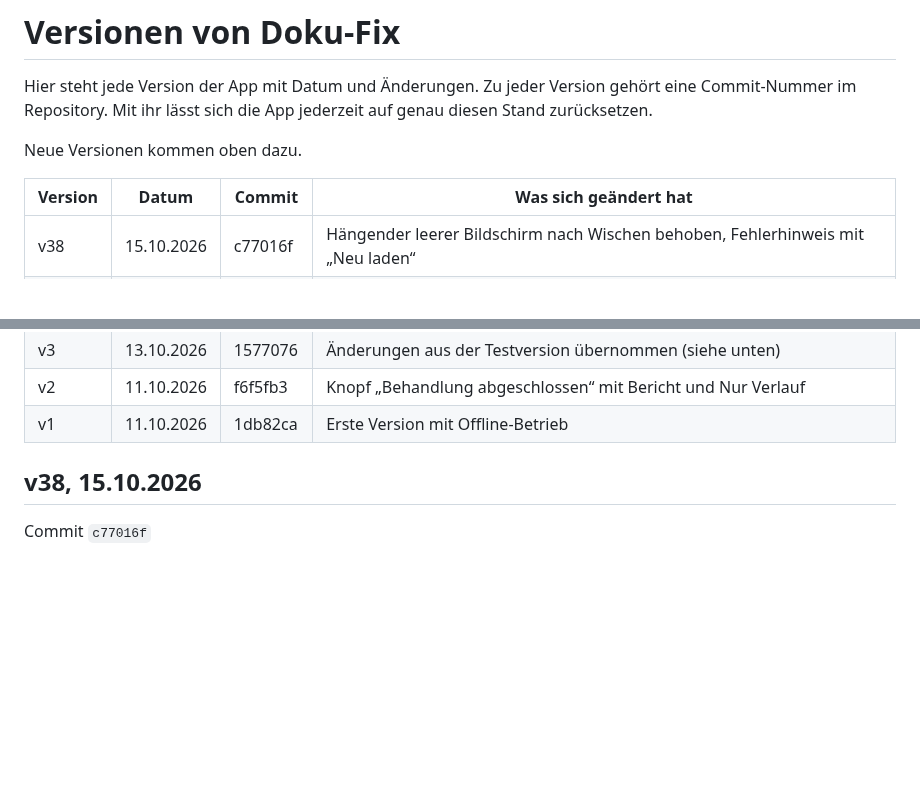
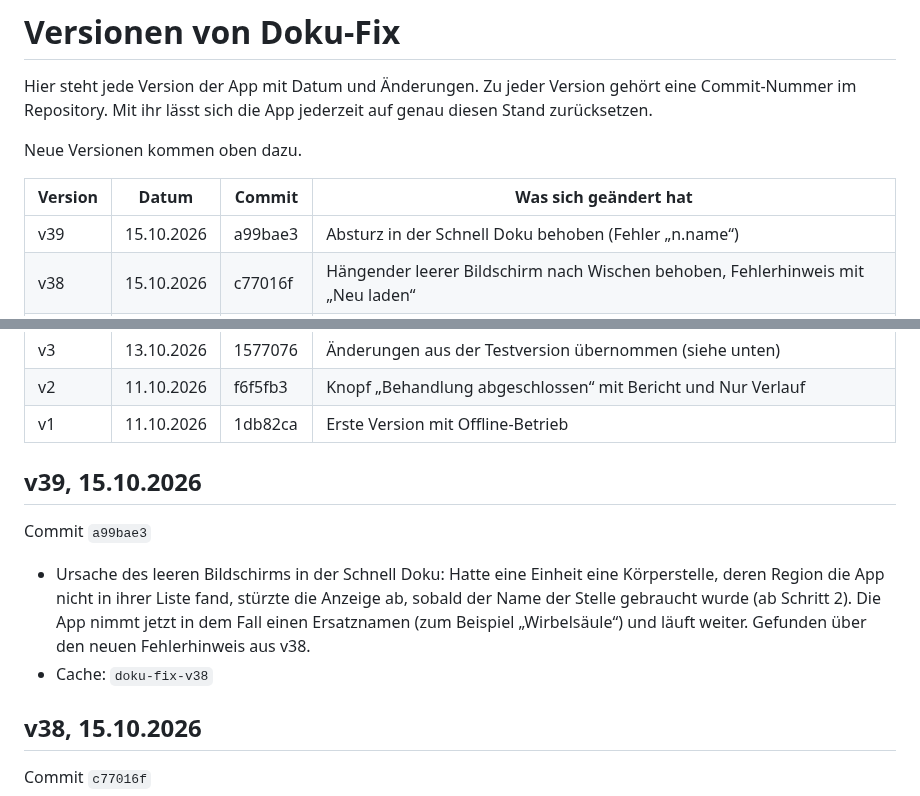
Before and after one commit to 8gcbdy8y5g-cyber/Doku-fix, a Markdown page: VERSIONEN.md, 2 parts joined by grey strips. GitHub-like rendering; blank space fills up the shorter version.

Commit message:
VERSIONEN: v39
Co-Authored-By: Claude Opus 5.5 <noreply@anthropic.com>
Claude-Session: https://claude.ai/code/session_018KFX8sjiKi8Cv6XqnNrPyi

```diff
--- a/VERSIONEN.md
+++ b/VERSIONEN.md
@@ -6,6 +6,7 @@ Neue Versionen kommen oben dazu.
 
 | Version | Datum | Commit | Was sich geändert hat |
 |---|---|---|---|
+| v39 | 15.10.2026 | a99bae3 | Absturz in der Schnell Doku behoben (Fehler „n.name“) |
 | v38 | 15.10.2026 | c77016f | Hängender leerer Bildschirm nach Wischen behoben, Fehlerhinweis mit „Neu laden“ |
 | v37 | 15.10.2026 | 0a42acd | Leerer Bildschirm nach Wechsel aus dem Dienstplan behoben, Kasten „Weiter mit“ entfernt |
 | v36 | 15.10.2026 | 9f02bdb | Eine Sicherung für alle Daten, unten im Dienstplan |
@@ -44,6 +45,13 @@ Neue Versionen kommen oben dazu.
 | v3 | 13.10.2026 | 1577076 | Änderungen aus der Testversion übernommen (siehe unten) |
 | v2 | 11.10.2026 | f6f5fb3 | Knopf „Behandlung abgeschlossen“ mit Bericht und Nur Verlauf |
 | v1 | 11.10.2026 | 1db82ca | Erste Version mit Offline-Betrieb |
+
+## v39, 15.10.2026
+
+Commit `a99bae3`
+
+- Ursache des leeren Bildschirms in der Schnell Doku: Hatte eine Einheit eine Körperstelle, deren Region die App nicht in ihrer Liste fand, stürzte die Anzeige ab, sobald der Name der Stelle gebraucht wurde (ab Schritt 2). Die App nimmt jetzt in dem Fall einen Ersatznamen (zum Beispiel „Wirbelsäule“) und läuft weiter. Gefunden über den neuen Fehlerhinweis aus v38.
+- Cache: `doku-fix-v38`
 
 ## v38, 15.10.2026
 
```
